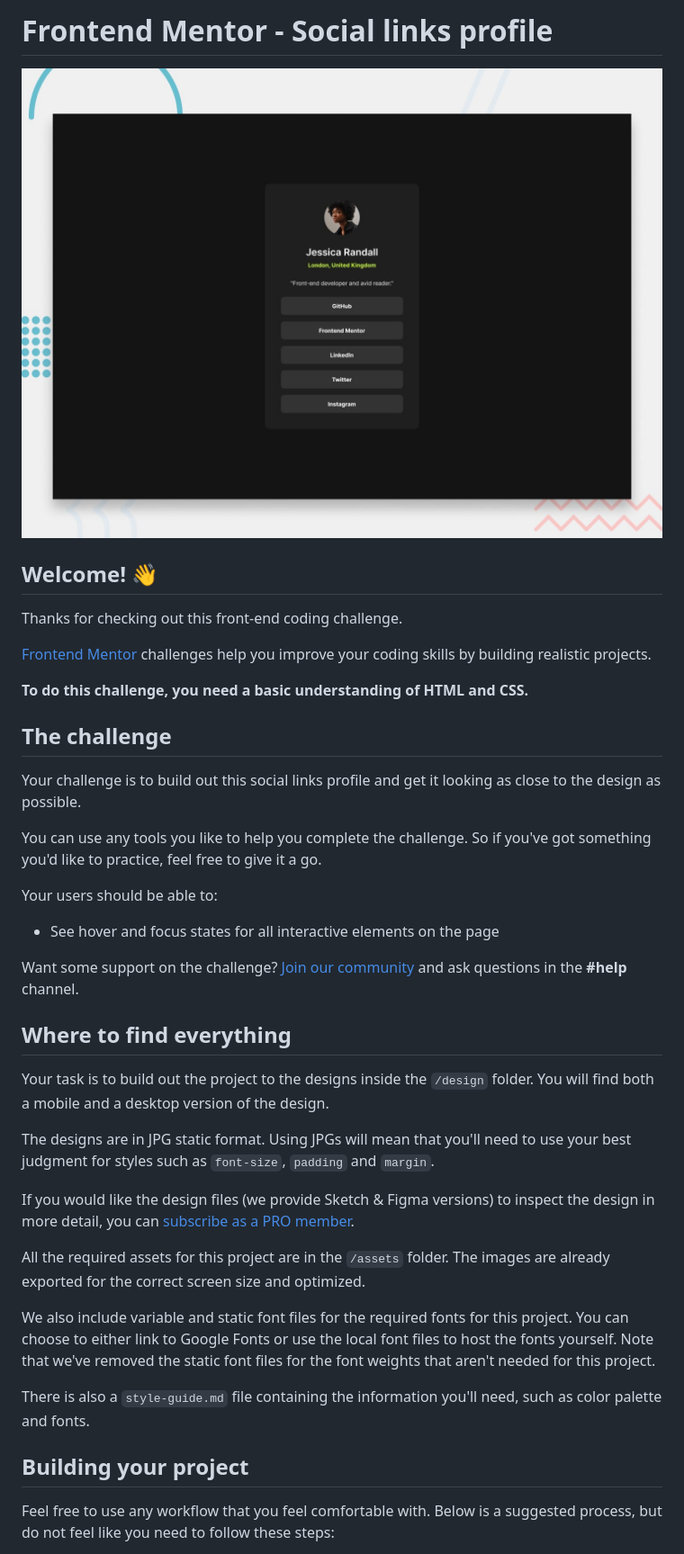
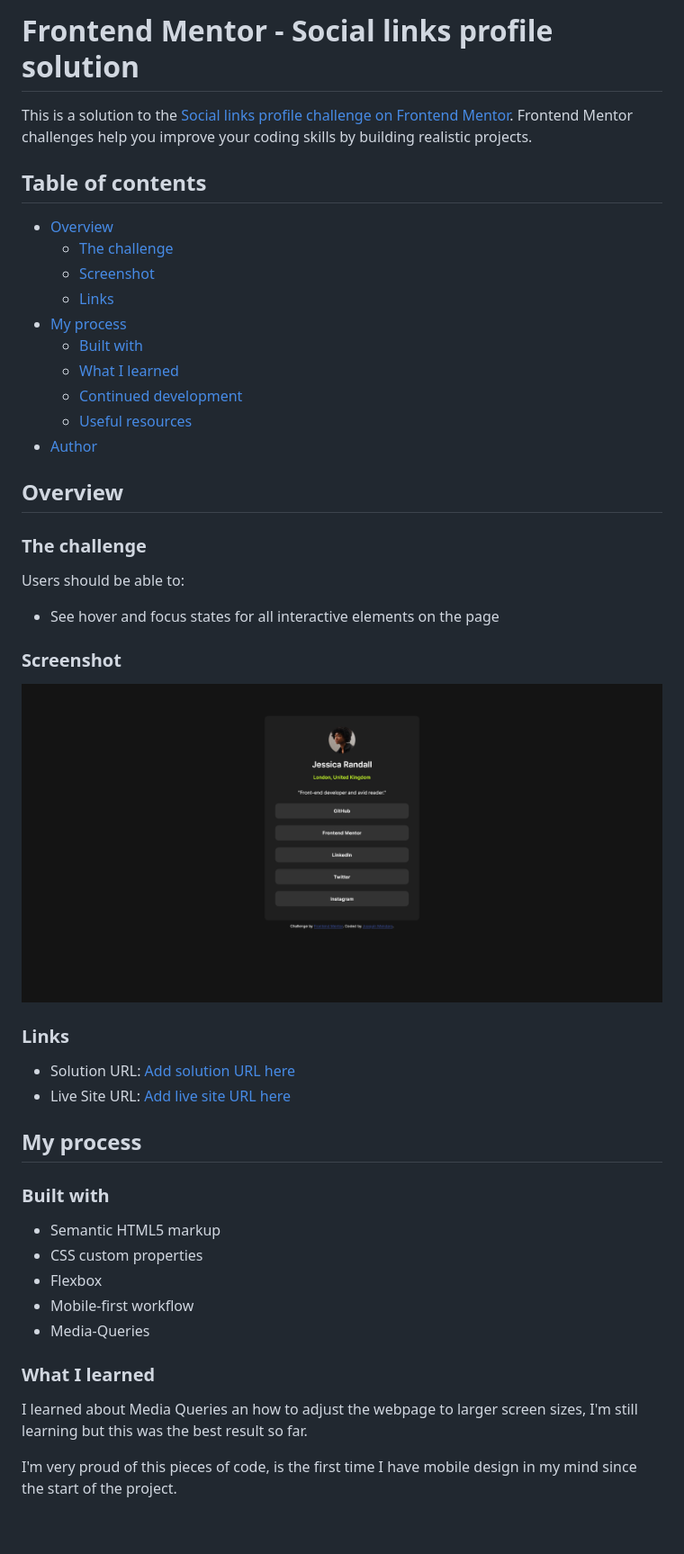
Before and after one commit to joacomenda/social-links-profile-main, a Markdown page: README.md, the part around the change printed below. Shown: that part at 90% size. Rendered like a GitHub page; pictures changed too: Social-link-profile.png (added); blank space fills up the shorter version.

Commit message:
Changed readme template

```diff
--- a/README.md
+++ b/README.md
@@ -1,42 +1,50 @@
-# Frontend Mentor - Social links profile
+# Frontend Mentor - Social links profile solution
 
-![Design preview for the Social links profile coding challenge](./design/desktop-preview.jpg)
+This is a solution to the [Social links profile challenge on Frontend Mentor](https://www.frontendmentor.io/challenges/social-links-profile-UG32l9m6dQ). Frontend Mentor challenges help you improve your coding skills by building realistic projects.
 
-## Welcome! 👋
+## Table of contents
 
-Thanks for checking out this front-end coding challenge.
+- [Overview](#overview)
+  - [The challenge](#the-challenge)
+  - [Screenshot](#screenshot)
+  - [Links](#links)
+- [My process](#my-process)
+  - [Built with](#built-with)
+  - [What I learned](#what-i-learned)
+  - [Continued development](#continued-development)
+  - [Useful resources](#useful-resources)
+- [Author](#author)
 
-[Frontend Mentor](https://www.frontendmentor.io) challenges help you improve your coding skills by building realistic projects.
+## Overview
 
-**To do this challenge, you need a basic understanding of HTML and CSS.**
+### The challenge
 
-## The challenge
-
-Your challenge is to build out this social links profile and get it looking as close to the design as possible.
-
-You can use any tools you like to help you complete the challenge. So if you've got something you'd like to practice, feel free to give it a go.
-
-Your users should be able to:
+Users should be able to:
 
 - See hover and focus states for all interactive elements on the page
 
-Want some support on the challenge? [Join our community](https://www.frontendmentor.io/community) and ask questions in the **#help** channel.
+### Screenshot
 
-## Where to find everything
+![](/Social-link-profile.png)
 
-Your task is to build out the project to the designs inside the `/design` folder. You will find both a mobile and a desktop version of the design.
+### Links
 
-The designs are in JPG static format. Using JPGs will mean that you'll need to use your best judgment for styles such as `font-size`, `padding` and `margin`.
+- Solution URL: [Add solution URL here](https://github.com/joacomenda/social-links-profile-main)
+- Live Site URL: [Add live site URL here](https://joacomenda.github.io/social-links-profile-main/)
 
-If you would like the design files (we provide Sketch & Figma versions) to inspect the design in more detail, you can [subscribe as a PRO member](https://www.frontendmentor.io/pro).
+## My process
 
-All the required assets for this project are in the `/assets` folder. The images are already exported for the correct screen size and optimized.
+### Built with
 
-We also include variable and static font files for the required fonts for this project. You can choose to either link to Google Fonts or use the local font files to host the fonts yourself. Note that we've removed the static font files for the font weights that aren't needed for this project.
+- Semantic HTML5 markup
+- CSS custom properties
+- Flexbox
+- Mobile-first workflow
+- Media-Queries
 
-There is also a `style-guide.md` file containing the information you'll need, such as color palette and fonts.
+### What I learned
 
-## Building your project
+I learned about Media Queries an how to adjust the webpage to larger screen sizes, I'm still learning but this was the best result so far.
 
-Feel free to use any workflow that you feel comfortable with. Below is a suggested process, but do not feel like you need to follow these steps:
+I'm very proud of this pieces of code, is the first time I have mobile design in my mind since the start of the project.
 
```
Also changed, not shown: other parts of README.md (+29 -42 lines), README-template.md (deleted, +0 -110 lines), 1 other file.
